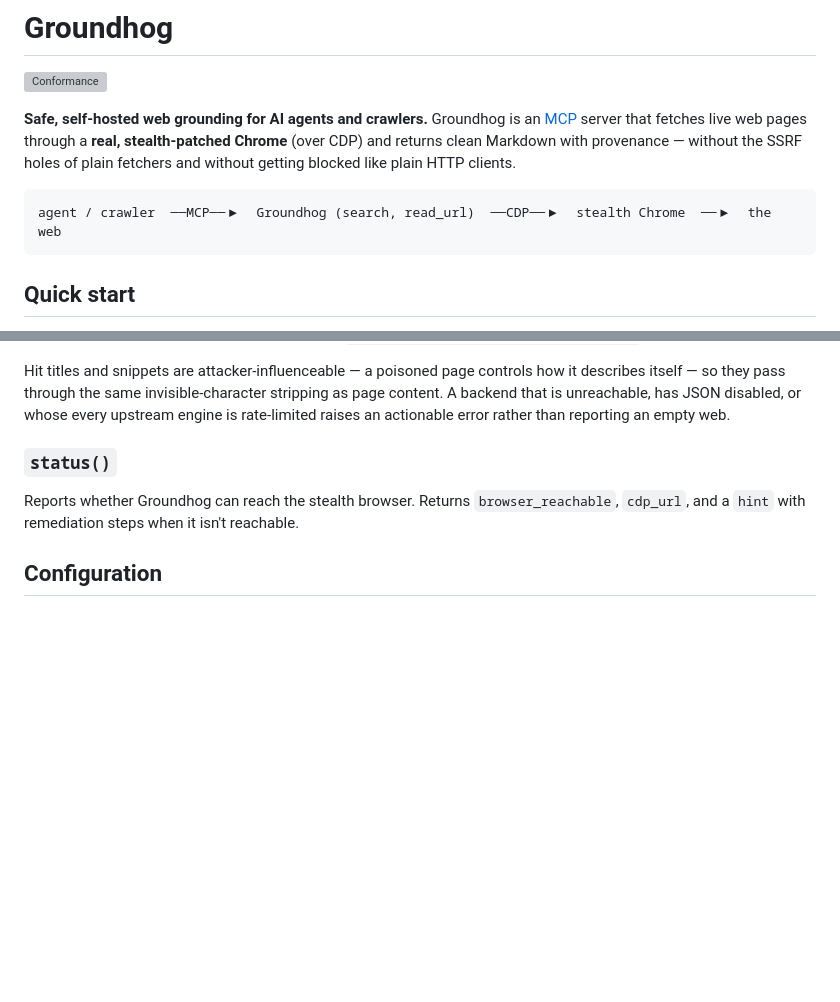
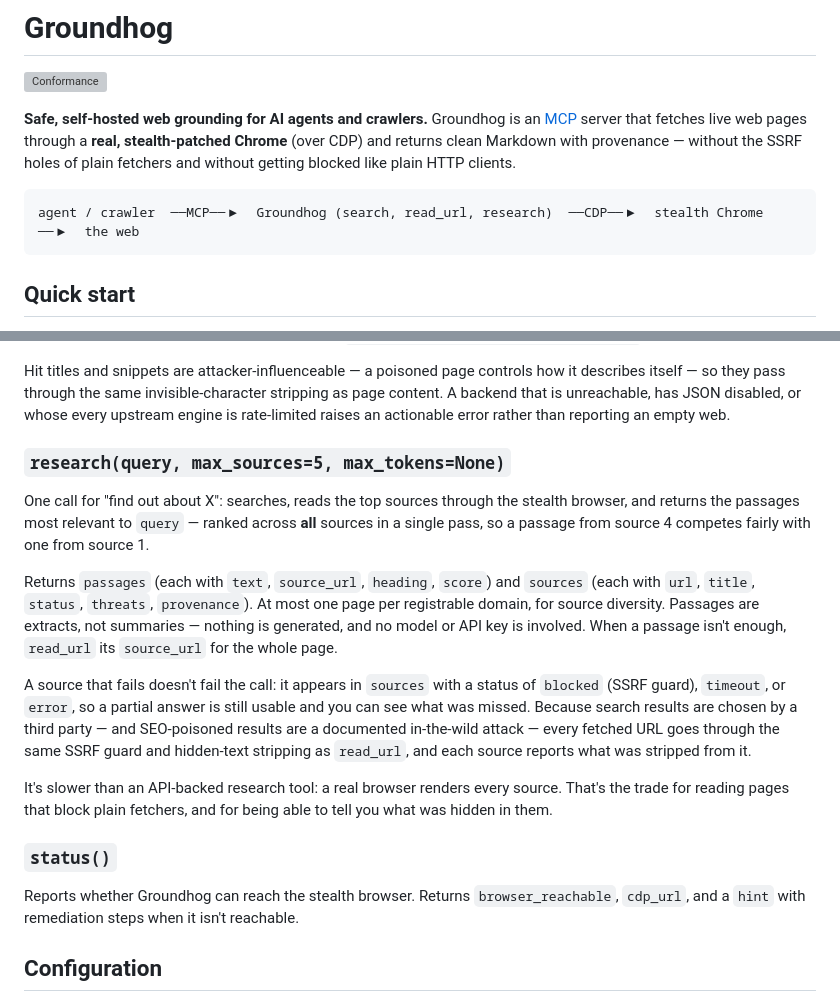
Before and after one commit to dmytrome/groundhog, a Markdown page: README.md, 2 parts joined by grey strips. Rendered like a GitHub page; blank space fills up the shorter version; grey boxes are pictures that could not be loaded.

Commit message:
docs: document the research tool

````diff
--- a/README.md
+++ b/README.md
@@ -9,7 +9,7 @@ without the SSRF holes of plain fetchers and without getting blocked like plain
 clients.
 
 ```text
-agent / crawler  ──MCP──▶  Groundhog (search, read_url)  ──CDP──▶  stealth Chrome  ──▶  the web
+agent / crawler  ──MCP──▶  Groundhog (search, read_url, research)  ──CDP──▶  stealth Chrome  ──▶  the web
 ```
 
 ## Quick start
@@ -99,6 +99,29 @@ Hit titles and snippets are attacker-influenceable — a poisoned page controls
 describes itself — so they pass through the same invisible-character stripping as page
 content. A backend that is unreachable, has JSON disabled, or whose every upstream engine
 is rate-limited raises an actionable error rather than reporting an empty web.
+
+### `research(query, max_sources=5, max_tokens=None)`
+
+One call for "find out about X": searches, reads the top sources through the stealth
+browser, and returns the passages most relevant to `query` — ranked across **all** sources
+in a single pass, so a passage from source 4 competes fairly with one from source 1.
+
+Returns `passages` (each with `text`, `source_url`, `heading`, `score`) and `sources` (each
+with `url`, `title`, `status`, `threats`, `provenance`). At most one page per registrable
+domain, for source diversity. Passages are extracts, not summaries — nothing is generated,
+and no model or API key is involved. When a passage isn't enough, `read_url` its
+`source_url` for the whole page.
+
+A source that fails doesn't fail the call: it appears in `sources` with a status of
+`blocked` (SSRF guard), `timeout`, or `error`, so a partial answer is still usable and you
+can see what was missed. Because search results are chosen by a third party — and
+SEO-poisoned results are a documented in-the-wild attack — every fetched URL goes through
+the same SSRF guard and hidden-text stripping as `read_url`, and each source reports what
+was stripped from it.
+
+It's slower than an API-backed research tool: a real browser renders every source. That's
+the trade for reading pages that block plain fetchers, and for being able to tell you what
+was hidden in them.
 
 ### `status()`
 
````
Also changed, not shown: CHANGELOG.md (+18 -0 lines).
